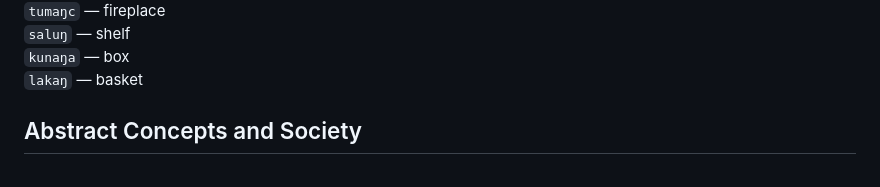
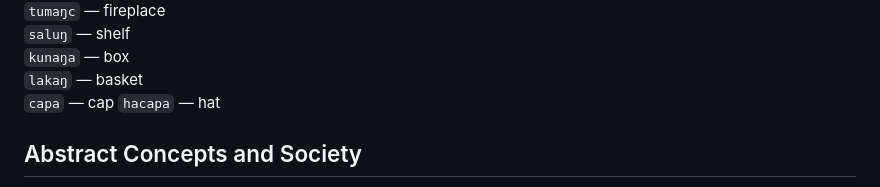
Before and after one commit to letonism/letonic, a Markdown page: words.md, the part around the change. Rendered like a GitHub page.

```diff
--- a/words.md
+++ b/words.md
@@ -482,6 +482,9 @@
 `saluŋ` — shelf
 `kunaŋa` — box
 `lakaŋ` — basket
+`capa` — cap
+`hacapa` — hat
+
 
 ## Abstract Concepts and Society
 
```
